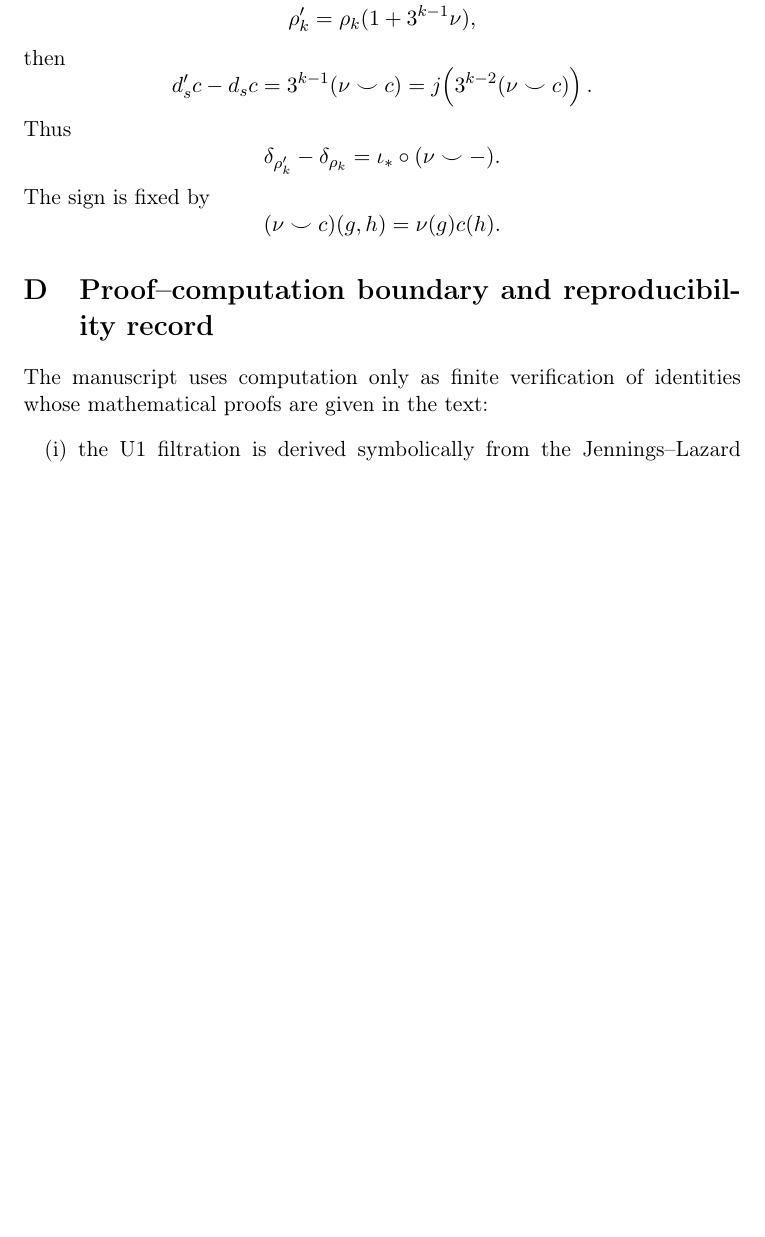
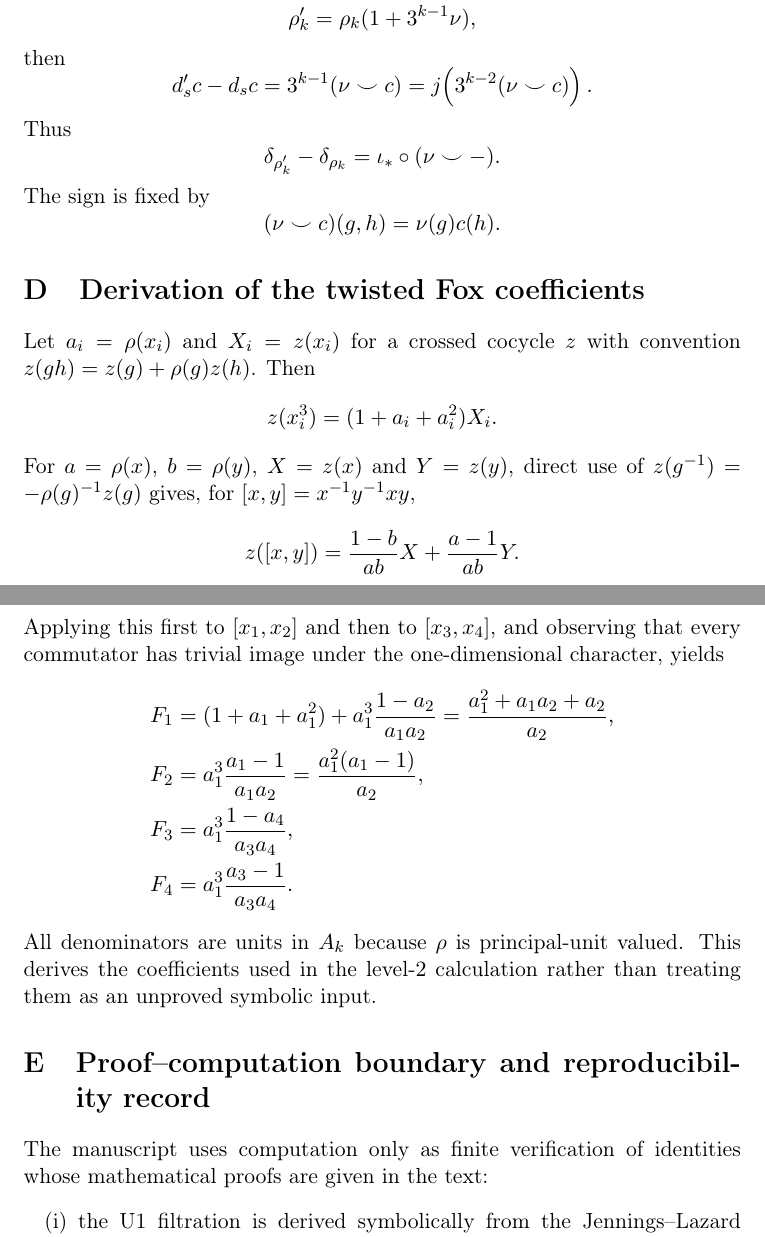
Before and after one commit to seocopy70/math_research, a LaTeX paper (paper/main.tex): part of page 15 of 16 before the commit and two parts of pages 15 and 16 of 17 after it, the two joined at a grey line, cut so that both start at the same text, the shorter picture padded with empty space. Compiled offline with pdfLaTeX.

Commit message:
Paper 3: close referee detail gaps in U3, D2, D3, D4 and Fox derivation

```diff
--- a/paper/main.tex
+++ b/paper/main.tex
@@ -877,6 +903,36 @@ The sign is fixed by
 (\nu\smile c)(g,h)=\nu(g)c(h).
 \]
 
+\section{Derivation of the twisted Fox coefficients}\label{app:fox-derivation}
+
+Let $a_i=\rho(x_i)$ and $X_i=z(x_i)$ for a crossed cocycle
+$z$ with convention $z(gh)=z(g)+\rho(g)z(h)$. Then
+\[
+z(x_i^3)=(1+a_i+a_i^2)X_i.
+\]
+For $a=\rho(x)$, $b=\rho(y)$, $X=z(x)$ and $Y=z(y)$, direct use of
+$z(g^{-1})=-\rho(g)^{-1}z(g)$ gives, for
+$[x,y]=x^{-1}y^{-1}xy$,
+\[
+z([x,y])=\frac{1-b}{ab}X+\frac{a-1}{ab}Y.
+\]
+Applying this first to $[x_1,x_2]$ and then to $[x_3,x_4]$, and observing
+that every commutator has trivial image under the one-dimensional
+character, yields
+\[
+\begin{aligned}
+F_1&=(1+a_1+a_1^2)+a_1^3\frac{1-a_2}{a_1a_2}
+=\frac{a_1^2+a_1a_2+a_2}{a_2},\\
+F_2&=a_1^3\frac{a_1-1}{a_1a_2}
+=\frac{a_1^2(a_1-1)}{a_2},\\
+F_3&=a_1^3\frac{1-a_4}{a_3a_4},\\
+F_4&=a_1^3\frac{a_3-1}{a_3a_4}.
+\end{aligned}
+\]
+All denominators are units in $A_k$ because $\rho$ is principal-unit valued.
+This derives the coefficients used in the level-$2$ calculation rather than
+treating them as an unproved symbolic input.
+
 \section{Proof--computation boundary and reproducibility record}
 
 The manuscript uses computation only as finite verification of identities
```
Also changed, not shown: paper/main.tex (42 more changed lines).
